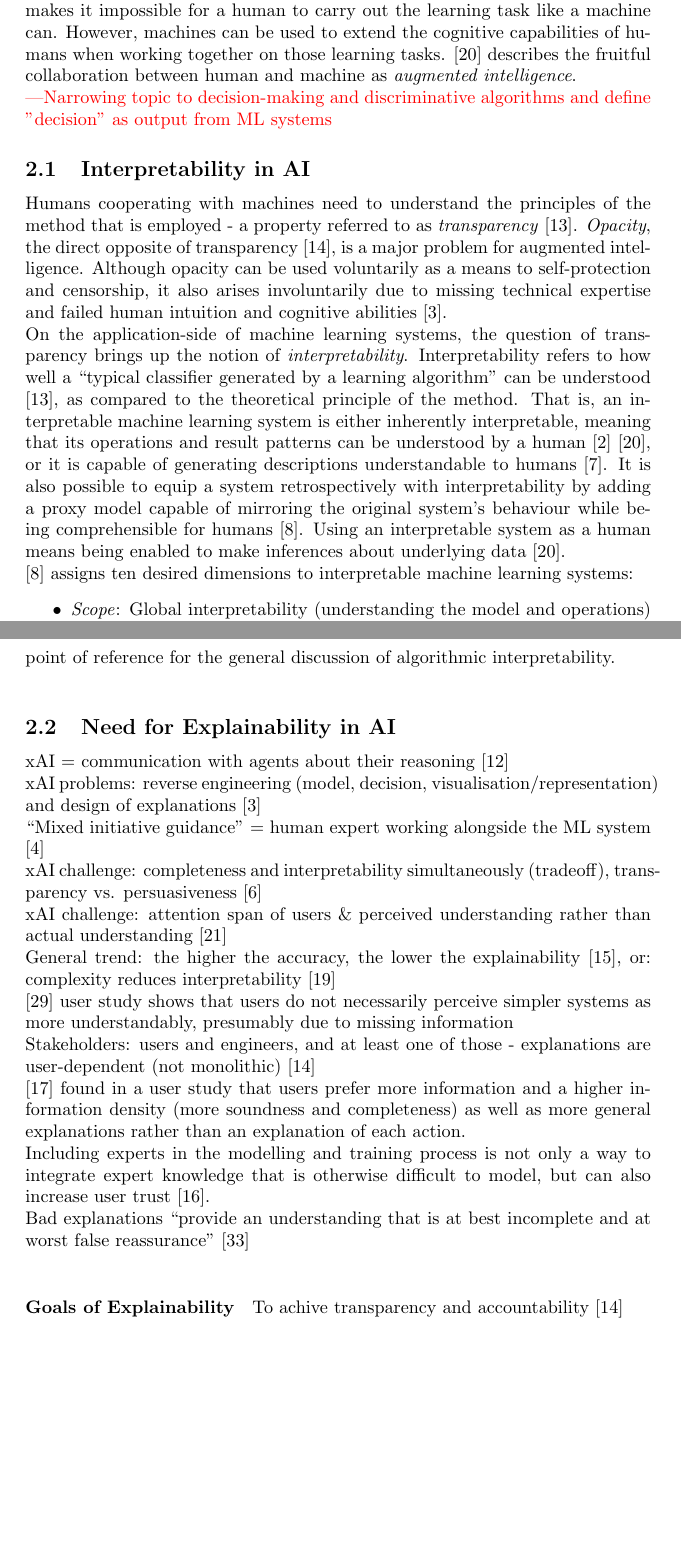
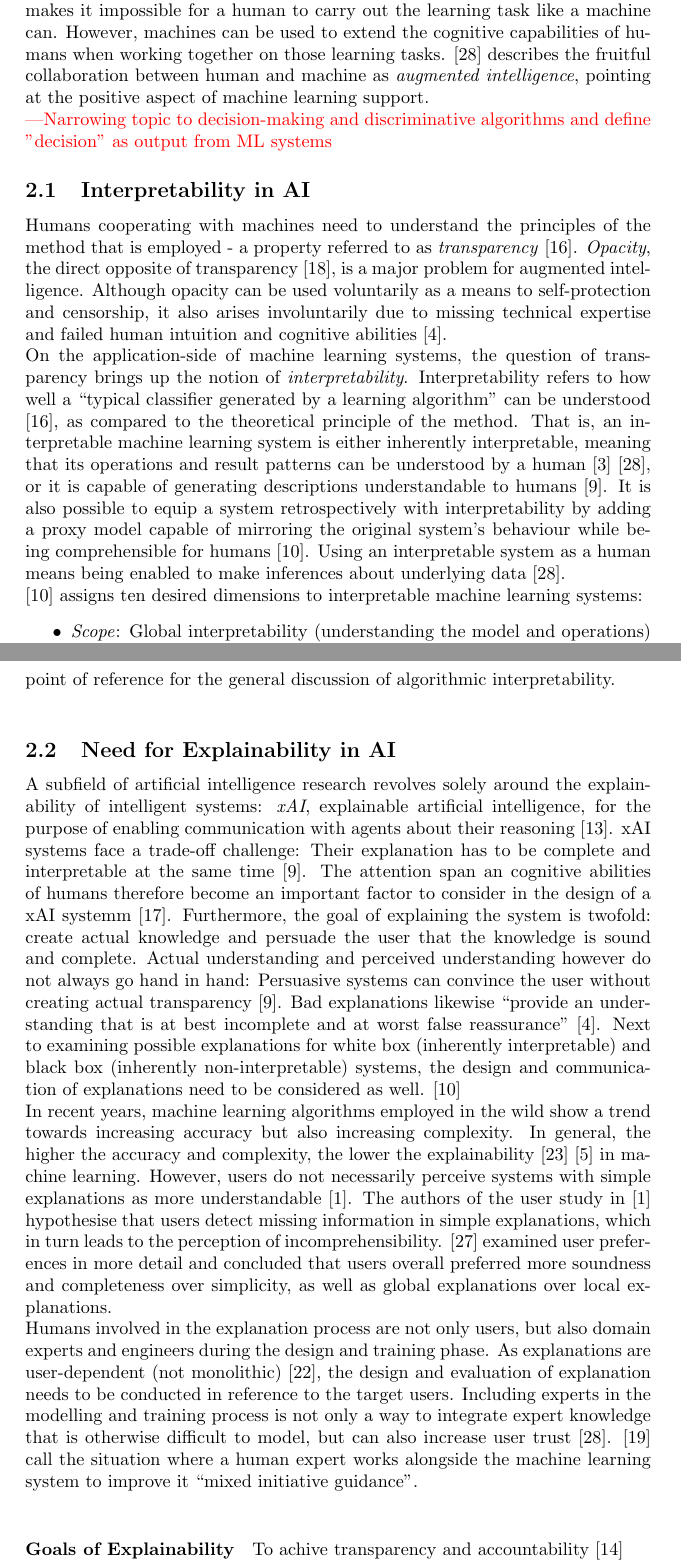
Before and after one commit to andyMeier/latex-thesis, a LaTeX paper (v1/main.tex, which reads v1/section_Background.tex): two parts of pages 4 and 6 of 30 before the commit and two parts of pages 4 and 6 of 31 after it, joined at a grey line, cut so that both start at the same text, the shorter picture padded with empty space. Compiled offline with pdfLaTeX.

Commit message:
Background xAI Text

```diff
--- a/v1/section_Background.tex
+++ b/v1/section_Background.tex
@@ -1,6 +1,6 @@
 \section{Background}
 {\color{red}---Catchy first sentence.}\newline
-\textit{Machine learning} aims to infer generally valid relationships from a finite set of training data and apply those learned relations to new data \cite{domingos2012few} \cite{kotsiantis2007supervised}. While some problems can be solved by manually encoding explicit rules, others require a different approach as explicit decision-making does not deliver highly accurate results \cite{burrell2016machine}. Determining a student's grade in a multiple choice test can be solved by explicitly encoding mathematical rules, yet deciding whether the tonality of a text is positive or negative needs more than a simple rule set to function accurately \cite{melville2009sentiment}. The datasets needed to train machine learning models are often large and represented in a high-dimensional feature space, which makes it impossible for a human to carry out the learning task like a machine can. However, machines can be used to extend the cognitive capabilities of humans when working together on those learning tasks. \cite{ventocilla2018taxonomy} describes the fruitful collaboration between human and machine as \textit{augmented intelligence}.\newline
+\textit{Machine learning} aims to infer generally valid relationships from a finite set of training data and apply those learned relations to new data \cite{domingos2012few} \cite{kotsiantis2007supervised}. While some problems can be solved by manually encoding explicit rules, others require a different approach as explicit decision-making does not deliver highly accurate results \cite{burrell2016machine}. Determining a student's grade in a multiple choice test can be solved by explicitly encoding mathematical rules, yet deciding whether the tonality of a text is positive or negative needs more than a simple rule set to function accurately \cite{melville2009sentiment}. The datasets needed to train machine learning models are often large and represented in a high-dimensional feature space, which makes it impossible for a human to carry out the learning task like a machine can. However, machines can be used to extend the cognitive capabilities of humans when working together on those learning tasks. \cite{ventocilla2018taxonomy} describes the fruitful collaboration between human and machine as \textit{augmented intelligence}, pointing at the positive aspect of machine learning support.\newline
 {\color{red}---Narrowing topic to decision-making and discriminative algorithms and define "decision" as output from ML systems}
 
 
@@ -36,17 +36,9 @@ If the human cognition is augmented by a machine learning system, talking about
 
 %------------------------------------------------------------------
 \subsection{Need for Explainability in AI}
-xAI = communication with agents about their reasoning [12] \newline
-xAI problems: reverse engineering (model, decision, visualisation/representation) and design of explanations [3] \newline
-``Mixed initiative guidance" = human expert working alongside the ML system [4] \newline
-xAI challenge: completeness and interpretability simultaneously (tradeoff), transparency vs. persuasiveness [6] \newline
-xAI challenge: attention span of users \& perceived understanding rather than actual understanding [21] \newline
-General trend: the higher the accuracy, the lower the explainability [15], or: complexity reduces interpretability [19] \newline
-[29] user study shows that users do not necessarily perceive simpler systems as more understandably, presumably due to missing information\newline
-Stakeholders: users and engineers, and at least one of those - explanations are user-dependent (not monolithic) [14] \newline
-[17] found in a user study that users prefer more information and a higher information density (more soundness and completeness) as well as more general explanations rather than an explanation of each action. \newline
-Including experts in the modelling and training process is not only a way to integrate expert knowledge that is otherwise difficult to model, but can also increase user trust [16]. \newline
-Bad explanations ``provide an understanding that is at best incomplete and at worst false reassurance" [33] \newline
+A subfield of artificial intelligence research revolves solely around the explainability of intelligent systems: \textit{xAI}, explainable artificial intelligence, for the purpose of enabling communication with agents about their reasoning \cite{hendricks2018generating}. xAI systems face a trade-off challenge: Their explanation has to be complete and interpretable at the same time \cite{gilpin2018explaining}. The attention span an cognitive abilities of humans therefore become an important factor to consider in the design of a xAI systemm \cite{kulesza2013too}. Furthermore, the goal of explaining the system is twofold: create actual knowledge and persuade the user that the knowledge is sound and complete. Actual understanding and perceived understanding however do not always go hand in hand: Persuasive systems can convince the user without creating actual transparency \cite{gilpin2018explaining}. Bad explanations likewise ``provide an understanding that is at best incomplete and at worst false reassurance" \cite{burrell2016machine}. Next to examining possible explanations for white box (inherently interpretable) and black box (inherently non-interpretable) systems, the design and communication of explanations need to be considered as well. \cite{guidotti2018survey}\newline
+In recent years, machine learning algorithms employed in the wild show a trend towards increasing accuracy but also increasing complexity. In general, the higher the accuracy and complexity, the lower the explainability \cite{richardson2018survey} \cite{chen2018learning} in machine learning. However, users do not necessarily perceive systems with simple explanations as more understandable \cite{allahyari2011user}. The authors of the user study in \cite{allahyari2011user} hypothesise that users detect missing information in simple explanations, which in turn leads to the perception of incomprehensibility. \cite{van2018contrastive} examined user preferences in more detail and concluded that users overall preferred more soundness and completeness over simplicity, as well as global explanations over local explanations.\newline
+Humans involved in the explanation process are not only users, but also domain experts and engineers during the design and training phase. As explanations are user-dependent (not monolithic) \cite{preece2018asking}, the design and evaluation of explanation needs to be conducted in reference to the target users. Including experts in the modelling and training process is not only a way to integrate expert knowledge that is otherwise difficult to model, but can also increase user trust \cite{ventocilla2018taxonomy}. \cite{liu2017towards} call the situation where a human expert works alongside the machine learning system to improve it ``mixed initiative guidance". \newline
 
 \paragraph{Goals of Explainability}
 To achive transparency and accountability [14] \newline
```
Also changed, not shown: v1/mybib.bib (+11 -0 lines), v1/main.bbl, v1/main.pdf, v1/section_Background.tex (1 more changed lines), 4 other files.
